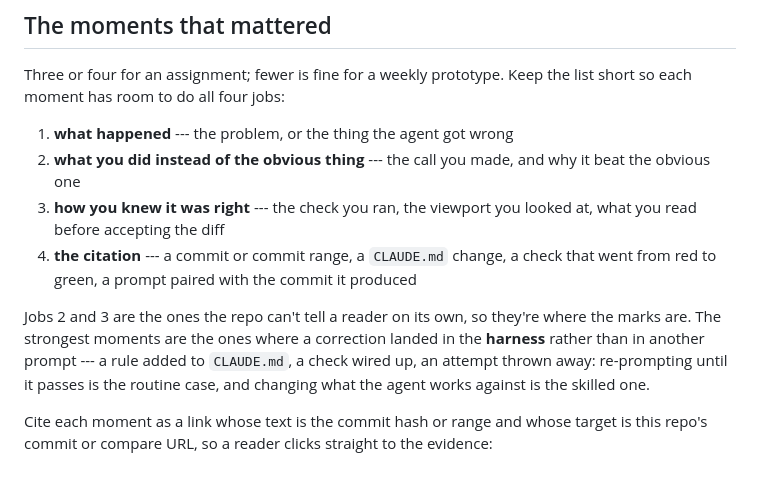
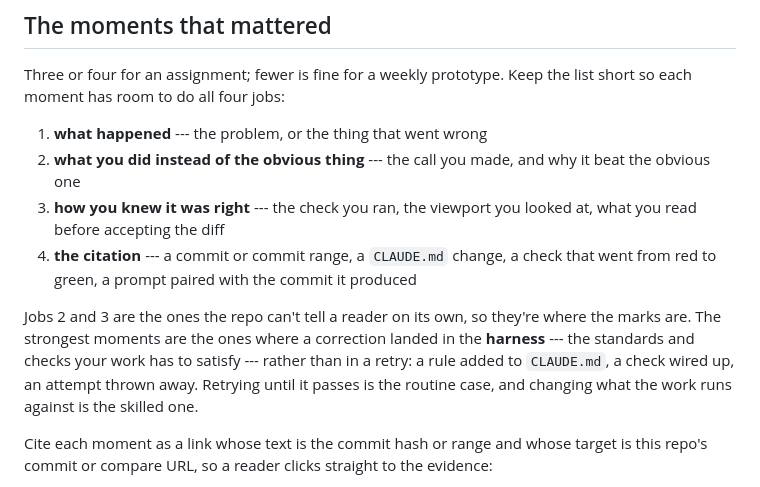
Before and after one commit to comp4020-agentic-coding-studio/template-static, a Markdown page: PROCESS.md, the part around the change. Drawn GitHub-style.

Commit message:
PROCESS.md: word the process guidance so it fits a no-AI workflow

```diff
--- a/PROCESS.md
+++ b/PROCESS.md
@@ -24,7 +24,7 @@ One paragraph: the thing, and the idea behind it.
 Three or four for an assignment; fewer is fine for a weekly prototype. Keep the
 list short so each moment has room to do all four jobs:
 
-1. **what happened** --- the problem, or the thing the agent got wrong
+1. **what happened** --- the problem, or the thing that went wrong
 2. **what you did instead of the obvious thing** --- the call you made, and why
    it beat the obvious one
 3. **how you knew it was right** --- the check you ran, the viewport you looked
@@ -34,10 +34,10 @@ list short so each moment has room to do all four jobs:
 
 Jobs 2 and 3 are the ones the repo can't tell a reader on its own, so they're
 where the marks are. The strongest moments are the ones where a correction
-landed in the **harness** rather than in another prompt --- a rule added to
-`CLAUDE.md`, a check wired up, an attempt thrown away: re-prompting until it
-passes is the routine case, and changing what the agent works against is the
-skilled one.
+landed in the **harness** --- the standards and checks your work has to satisfy
+--- rather than in a retry: a rule added to `CLAUDE.md`, a check wired up, an
+attempt thrown away. Retrying until it passes is the routine case, and changing
+what the work runs against is the skilled one.
 
 Cite each moment as a link whose text is the commit hash or range and whose
 target is this repo's commit or compare URL, so a reader clicks straight to the
```
